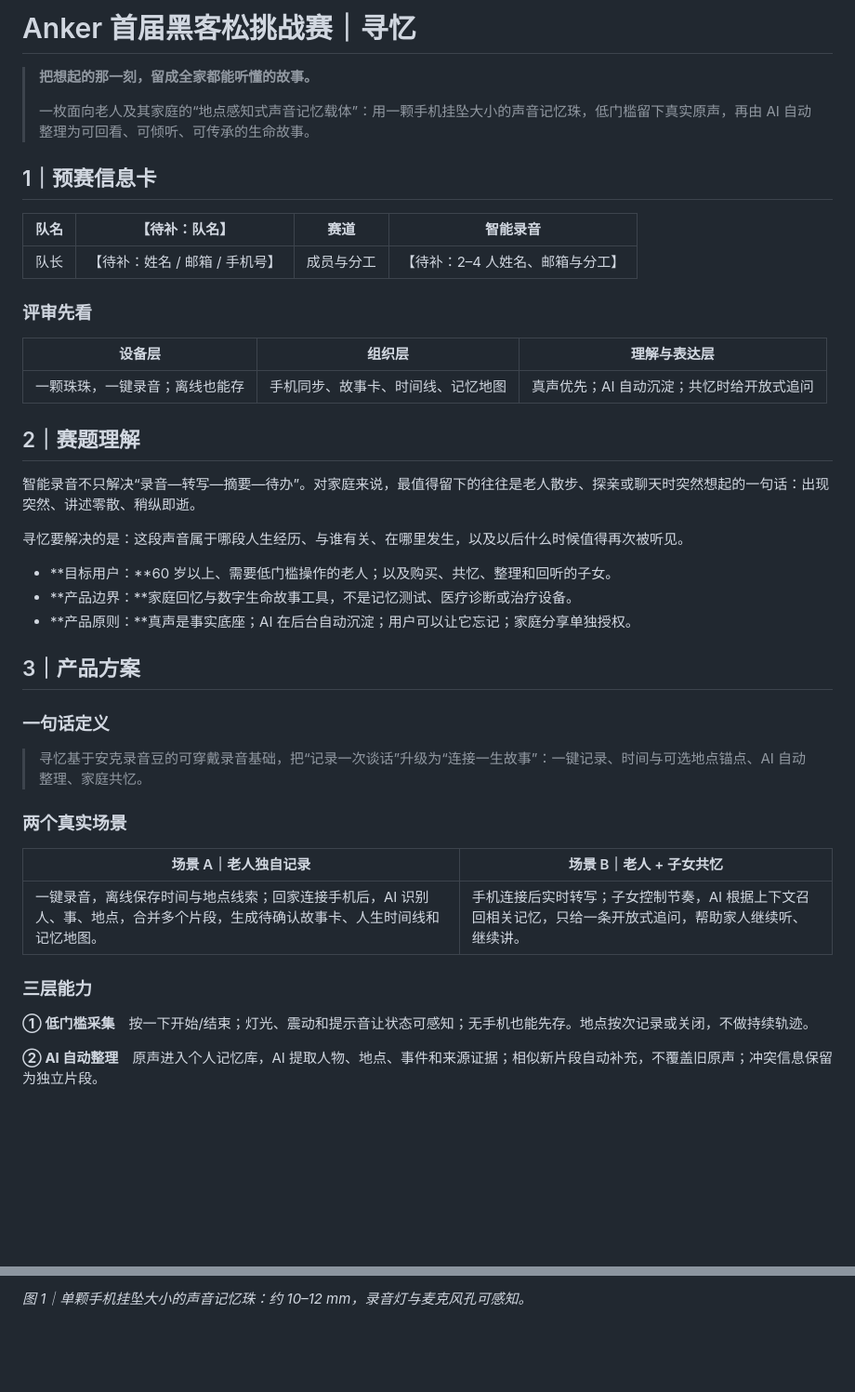
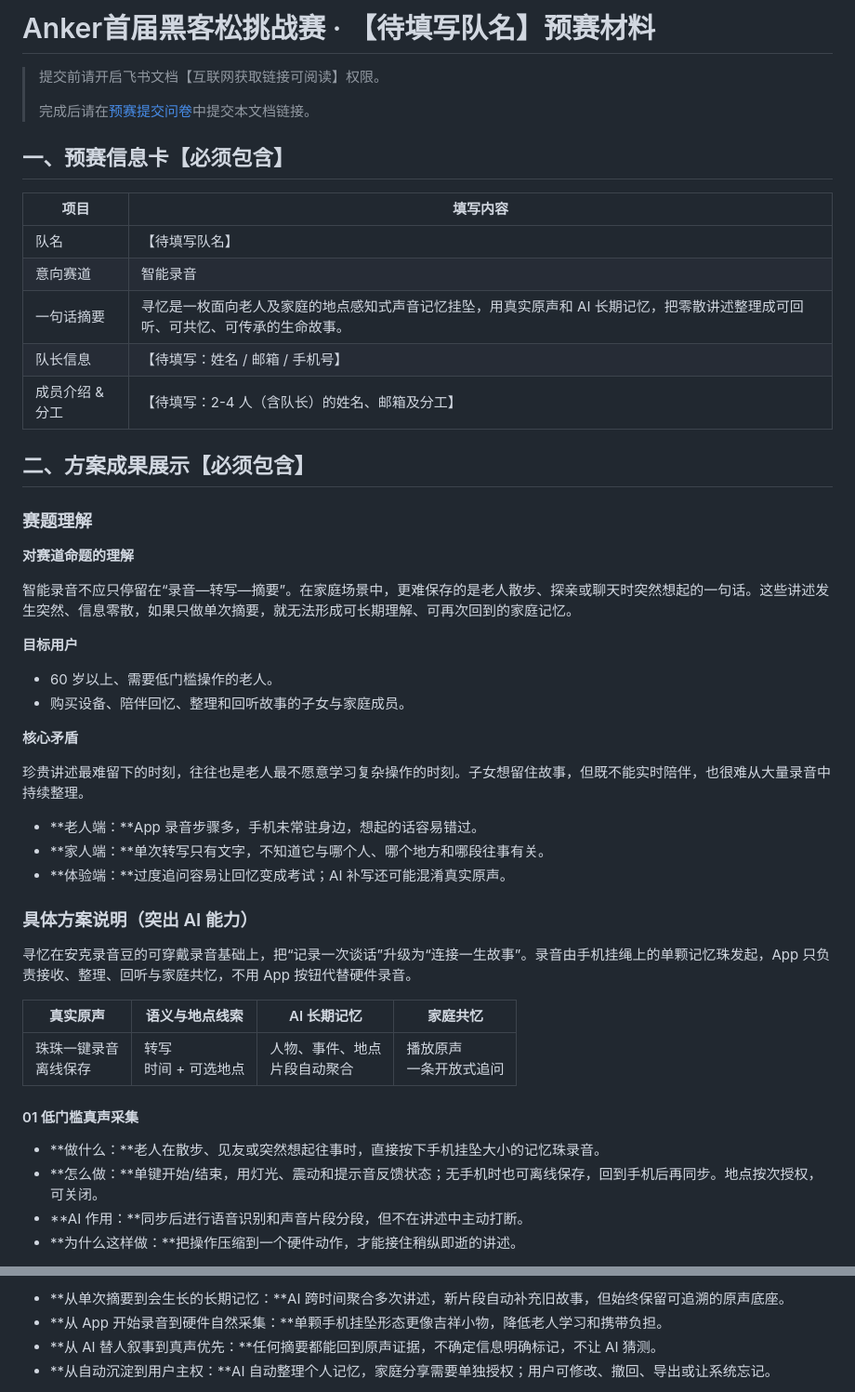
Before and after one commit to tulip627722-byte/anker-hanker, a Markdown page: 寻忆-预赛材料.md, 2 parts joined by grey strips. Shown at 93% size. GitHub-like rendering; blank space fills up the shorter version.

Commit message:
Rebuild submission as Feishu-ready Markdown

```diff
--- a/寻忆-预赛材料.md
+++ b/寻忆-预赛材料.md
@@ -1,46 +1,52 @@
-# Anker 首届黑客松挑战赛｜寻忆
+# Anker首届黑客松挑战赛 · 【待填写队名】预赛材料
 
-> **把想起的那一刻，留成全家都能听懂的故事。**
+> 提交前请开启飞书文档【互联网获取链接可阅读】权限。
 >
-> 一枚面向老人及其家庭的“地点感知式声音记忆载体”：用一颗手机挂坠大小的声音记忆珠，低门槛留下真实原声，再由 AI 自动整理为可回看、可倾听、可传承的生命故事。
+> 完成后请在[预赛提交问卷](https://anker-in.feishu.cn/share/base/form/shrcnXS5nFrhFJq1VHhsLkTNhpg)中提交本文档链接。
 
-## 1｜预赛信息卡
+## 一、预赛信息卡【必须包含】
 
-| 队名 | 【待补：队名】 | 赛道 | 智能录音 |
-|---|---|---|---|
-| 队长 | 【待补：姓名 / 邮箱 / 手机号】 | 成员与分工 | 【待补：2–4 人姓名、邮箱与分工】 |
+| 项目 | 填写内容 |
+| --- | --- |
+| 队名 | 【待填写队名】 |
+| 意向赛道 | 智能录音 |
+| 一句话摘要 | 寻忆是一枚面向老人及家庭的地点感知式声音记忆挂坠，用真实原声和 AI 长期记忆，把零散讲述整理成可回听、可共忆、可传承的生命故事。 |
+| 队长信息 | 【待填写：姓名 / 邮箱 / 手机号】 |
+| 成员介绍 & 分工 | 【待填写：2-4 人（含队长）的姓名、邮箱及分工】 |
 
-### 评审先看
+## 二、方案成果展示【必须包含】
 
-| 设备层 | 组织层 | 理解与表达层 |
-|---|---|---|
-| 一颗珠珠，一键录音；离线也能存 | 手机同步、故事卡、时间线、记忆地图 | 真声优先；AI 自动沉淀；共忆时给开放式追问 |
+### 赛题理解
 
-## 2｜赛题理解
+**对赛道命题的理解**
 
-智能录音不只解决“录音—转写—摘要—待办”。对家庭来说，最值得留下的往往是老人散步、探亲或聊天时突然想起的一句话：出现突然、讲述零散、稍纵即逝。
+智能录音不应只停留在“录音—转写—摘要”。在家庭场景中，更难保存的是老人散步、探亲或聊天时突然想起的一句话。这些讲述发生突然、信息零散，如果只做单次摘要，就无法形成可长期理解、可再次回到的家庭记忆。
 
-寻忆要解决的是：这段声音属于哪段人生经历、与谁有关、在哪里发生，以及以后什么时候值得再次被听见。
+**目标用户**
 
-- **目标用户：**60 岁以上、需要低门槛操作的老人；以及购买、共忆、整理和回听的子女。
-- **产品边界：**家庭回忆与数字生命故事工具，不是记忆测试、医疗诊断或治疗设备。
-- **产品原则：**真声是事实底座；AI 在后台自动沉淀；用户可以让它忘记；家庭分享单独授权。
+- 60 岁以上、需要低门槛操作的老人。
+- 购买设备、陪伴回忆、整理和回听故事的子女与家庭成员。
 
-## 3｜产品方案
+**核心矛盾**
 
-### 一句话定义
+珍贵讲述最难留下的时刻，往往也是老人最不愿意学习复杂操作的时刻。子女想留住故事，但既不能实时陪伴，也很难从大量录音中持续整理。
 
-> 寻忆基于安克录音豆的可穿戴录音基础，把“记录一次谈话”升级为“连接一生故事”：一键记录、时间与可选地点锚点、AI 自动整理、家庭共忆。
+- **老人端：**App 录音步骤多，手机未常驻身边，想起的话容易错过。
+- **家人端：**单次转写只有文字，不知道它与哪个人、哪个地方和哪段往事有关。
+- **体验端：**过度追问容易让回忆变成考试；AI 补写还可能混淆真实原声。
 
-### 两个真实场景
+### 具体方案说明（突出 AI 能力）
 
-| 场景 A｜老人独自记录 | 场景 B｜老人 + 子女共忆 |
-|---|---|
-| 一键录音，离线保存时间与地点线索；回家连接手机后，AI 识别人、事、地点，合并多个片段，生成待确认故事卡、人生时间线和记忆地图。 | 手机连接后实时转写；子女控制节奏，AI 根据上下文召回相关记忆，只给一条开放式追问，帮助家人继续听、继续讲。 |
+寻忆在安克录音豆的可穿戴录音基础上，把“记录一次谈话”升级为“连接一生故事”。录音由手机挂绳上的单颗记忆珠发起，App 只负责接收、整理、回听与家庭共忆，不用 App 按钮代替硬件录音。
 
-### 三层能力
+| 真实原声 | 语义与地点线索 | AI 长期记忆 | 家庭共忆 |
+| --- | --- | --- | --- |
+| 珠珠一键录音<br>离线保存 | 转写<br>时间 + 可选地点 | 人物、事件、地点<br>片段自动聚合 | 播放原声<br>一条开放式追问 |
 
-**① 低门槛采集**　按一下开始/结束；灯光、震动和提示音让状态可感知；无手机也能先存。地点按次记录或关闭，不做持续轨迹。
+#### 01 低门槛真声采集
 
-**② AI 自动整理**　原声进入个人记忆库，AI 提取人物、地点、事件和来源证据；相似新片段自动补充，不覆盖旧原声；冲突信息保留为独立片段。
+- **做什么：**老人在散步、见友或突然想起往事时，直接按下手机挂坠大小的记忆珠录音。
+- **怎么做：**单键开始/结束，用灯光、震动和提示音反馈状态；无手机时也可离线保存，回到手机后再同步。地点按次授权，可关闭。
+- **AI 作用：**同步后进行语音识别和声音片段分段，但不在讲述中主动打断。
+- **为什么这样做：**把操作压缩到一个硬件动作，才能接住稍纵即逝的讲述。
 
@@ -100,3 +92,6 @@
 
-*图 1｜单颗手机挂坠大小的声音记忆珠：约 10–12 mm，录音灯与麦克风孔可感知。*
+- **从单次摘要到会生长的长期记忆：**AI 跨时间聚合多次讲述，新片段自动补充旧故事，但始终保留可追溯的原声底座。
+- **从 App 开始录音到硬件自然采集：**单颗手机挂坠形态更像吉祥小物，降低老人学习和携带负担。
+- **从 AI 替人叙事到真声优先：**任何摘要都能回到原声证据，不确定信息明确标记，不让 AI 猜测。
+- **从自动沉淀到用户主权：**AI 自动整理个人记忆，家庭分享需要单独授权；用户可修改、撤回、导出或让系统忘记。
 
```
Also changed, not shown: other parts of 寻忆-预赛材料.md (+52 -52 lines).
